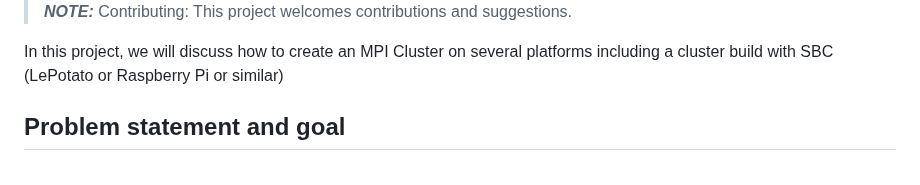
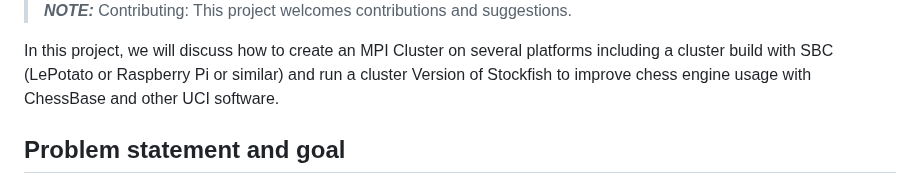
Before and after one commit to Egbert-Azure/stockfish-cluster, a Markdown page: README.md, the part around the change. Drawn GitHub-style.

```diff
--- a/README.md
+++ b/README.md
@@ -8,7 +8,8 @@
 This project welcomes contributions and suggestions.
 
 
- In this project, we will discuss how to create an MPI Cluster on several platforms including a cluster build with SBC (LePotato or Raspberry Pi or similar)
+ In this project, we will discuss how to create an MPI Cluster on several platforms including a cluster build with SBC (LePotato or Raspberry Pi or similar) and run a cluster Version of Stockfish to improve chess engine usage with ChessBase and other UCI software.
+
 <h2>Problem statement and goal</h2>
 The journey started end of 2021. I wanted a remote server connected to ChessBase Software when analyzing chess games, tactical analysis etc. You might think why not just run stockfish or other engines on your laptop. Well true, but the heavy CPU usage of such engine on a laptop -let’s assume 8 cores- drain the battery fast if not connected to power. Also, a remote chess engine running on a cluster has much better performance.
 
```
